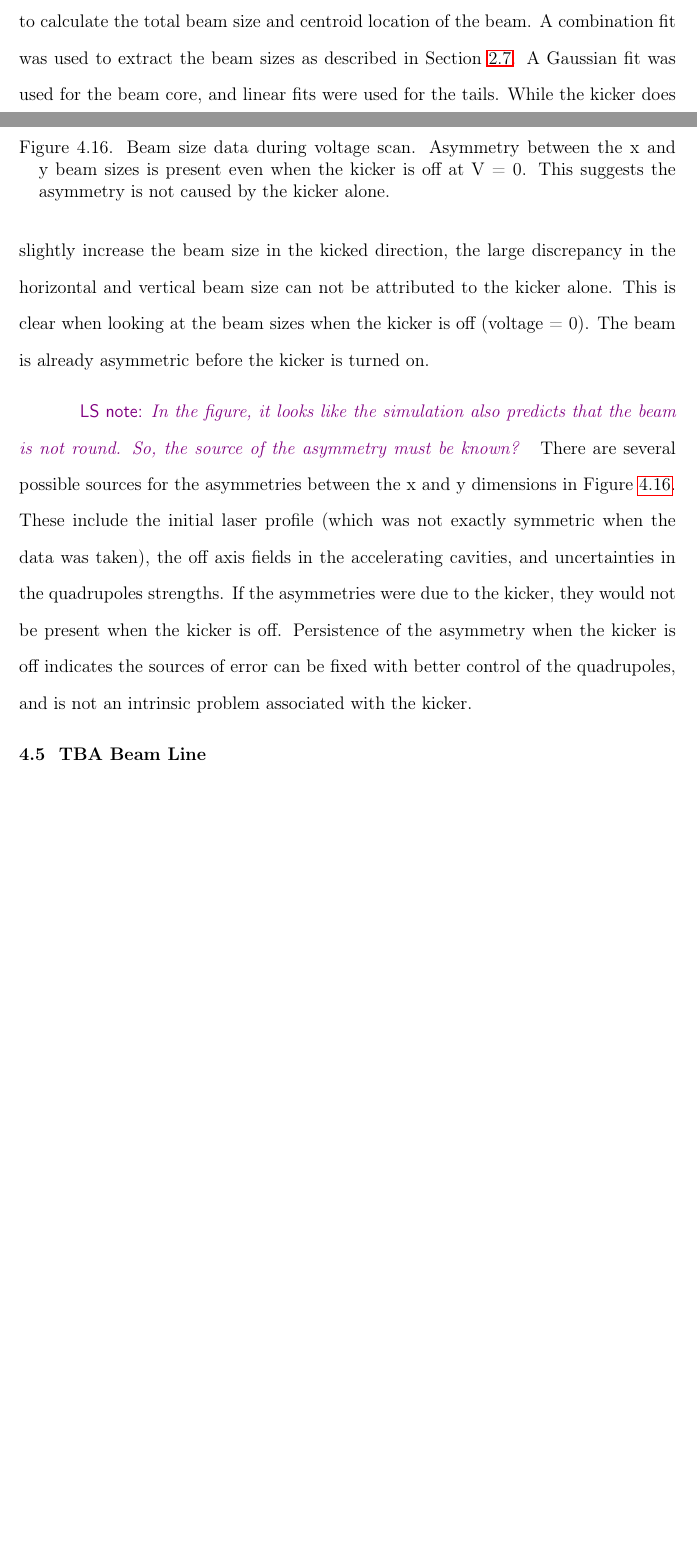
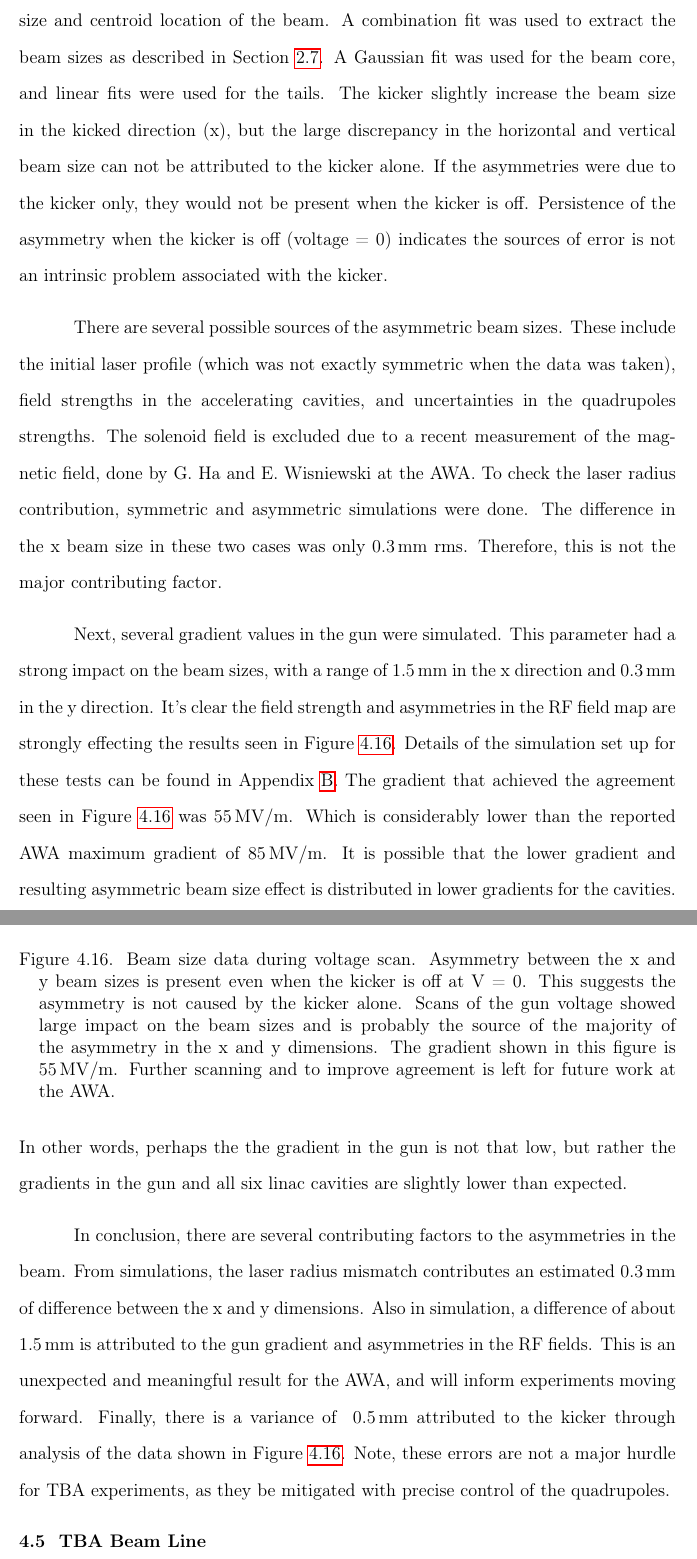
Before and after one commit to nneveu/thesis, a LaTeX thesis (tex/thesis.tex, which reads tex/beam_line_design.tex): two parts of pages 83 and 86 of 108 before the commit and two parts of pages 85 and 87 of 111 after it, joined at a grey line, cut so that both start at the same text, the shorter picture padded with empty space. Compiled offline with pdfLaTeX; a LaTeX package or settings file that is missing is left out.

Commit message:
finishing kicker data section in chp 4

```diff
--- a/tex/beam_line_design.tex
+++ b/tex/beam_line_design.tex
@@ -598,29 +603,55 @@ A Gaussian fit was used for the beam core, and linear fits were used for the tai
 		Various kicker voltage settings were used and deflection of the beam was observed.}
 	\label{fig:kickerbeamsize}
 \end{figure}
-While the kicker does slightly increase the beam size in the kicked direction,
-the large discrepancy in the horizontal and vertical beam size
-can not be attributed to the kicker alone.
-This is clear when looking at the beam sizes when the kicker is off (voltage = 0).
-The beam is already asymmetric before the kicker is turned on.
+The kicker slightly increase the beam size in the kicked direction (x),
+but the large discrepancy in the horizontal and vertical beam size can not be attributed to the kicker alone.
+If the asymmetries were due to the kicker only, they would not be present when the kicker is off.
+Persistence of the asymmetry when the kicker is off (voltage = 0) indicates
+the sources of error is not an intrinsic problem associated with the kicker.
 \begin{figure}
 	\centering
-	\includegraphics[width=0.8\textwidth]{./images/xybeamsizes_high_charge_kicker_scan_angle}
+	\includegraphics[width=0.8\textwidth]{./images/xybeamsizes_high_charge_kicker_scan_angle_asymmetric}
 	\caption{Beam size data during voltage scan. Asymmetry between the x and y beam sizes
 		 is present even when the kicker is off at V = 0. This suggests the asymmetry is not
-	     caused by the kicker alone. }
+	     caused by the kicker alone. Scans of the gun voltage showed large impact on the beam sizes
+     	 and is probably the source of the majority of the asymmetry in the x and y dimensions.
+         The gradient shown in this figure is \SI{55}{MV/m}. Further scanning and to improve agreement
+     	is left for future work at the AWA. }
      \label{fig:beamsize}
 \end{figure}
 
-\lsnote{{\it In the figure, it looks like the simulation also predicts that the beam is not round.  So, the source of the asymmetry must be known?}}
-There are several possible sources for the asymmetries between the x and y dimensions
-in Figure~\ref{fig:beamsize}. These include the initial laser profile (which was not exactly symmetric
-when the data was taken), the off axis fields in the accelerating cavities,
+There are several possible sources of the asymmetric beam sizes.
+These include the initial laser profile (which was not exactly symmetric
+when the data was taken), field strengths in the accelerating cavities,
 and uncertainties in the quadrupoles strengths.
-If the asymmetries were due to the kicker, they would not be present when the kicker is off.
-Persistence of the asymmetry when the kicker is off indicates
-the sources of error can be fixed with better control of the quadrupoles,
-and is not an intrinsic problem associated with the kicker.
+The solenoid field is excluded due to a recent measurement of the magnetic field,
+done by G. Ha and E. Wisniewski at the AWA.
+To check the laser radius contribution, symmetric and asymmetric simulations were done.
+The difference in the x beam size in these two cases was only \SI{0.3}{mm} rms.
+Therefore, this is not the major contributing factor.
+
+Next, several gradient values in the gun were simulated.
+This parameter had a strong impact on the beam sizes, with a range of \SI{1.5}{mm}
+in the x direction and \SI{0.3}{mm} in the y direction.
+It's clear the field strength and asymmetries in the RF field map
+are strongly effecting the results seen in Figure~\ref{fig:beamsize}.
+Details of the simulation set up for these tests can be found in Appendix~\ref{gunsims}.
+The gradient that achieved the agreement seen in Figure~\ref{fig:beamsize} was \SI{55}{MV/m}.
+Which is considerably lower than the reported AWA maximum gradient of \SI{85}{MV/m}.
+It is possible that the lower gradient and resulting asymmetric beam size effect is
+distributed in lower gradients for the cavities.
+In other words, perhaps the the gradient in the gun is not that low, but rather
+the gradients in the gun and all six linac cavities are slightly lower than expected.
+
+In conclusion, there are several contributing factors to the asymmetries in the beam.
+From simulations, the laser radius mismatch contributes an estimated \SI{0.3}{mm} of difference
+between the x and y dimensions. Also in simulation, a difference of about \SI{1.5}{mm}
+is attributed to the gun gradient and asymmetries in the RF fields.
+This is an unexpected and meaningful result for the AWA, and will inform experiments moving forward.
+Finally, there is a variance of ~\SI{0.5}{mm} attributed to the kicker through analysis of the
+data shown in Figure~\ref{fig:beamsize}.
+Note, these errors are not a major hurdle for TBA experiments, as they
+be mitigated with precise control of the quadrupoles.
 
 
 \Section{TBA Beam Line}
```
Also changed, not shown: tex/thesis.tex (+7 -1 lines), tex/images/xybeamsizes_high_charge_kicker_scan_angle_asymmetric.pdf (added), tex/beam_line_design.tex (29 more changed lines).
